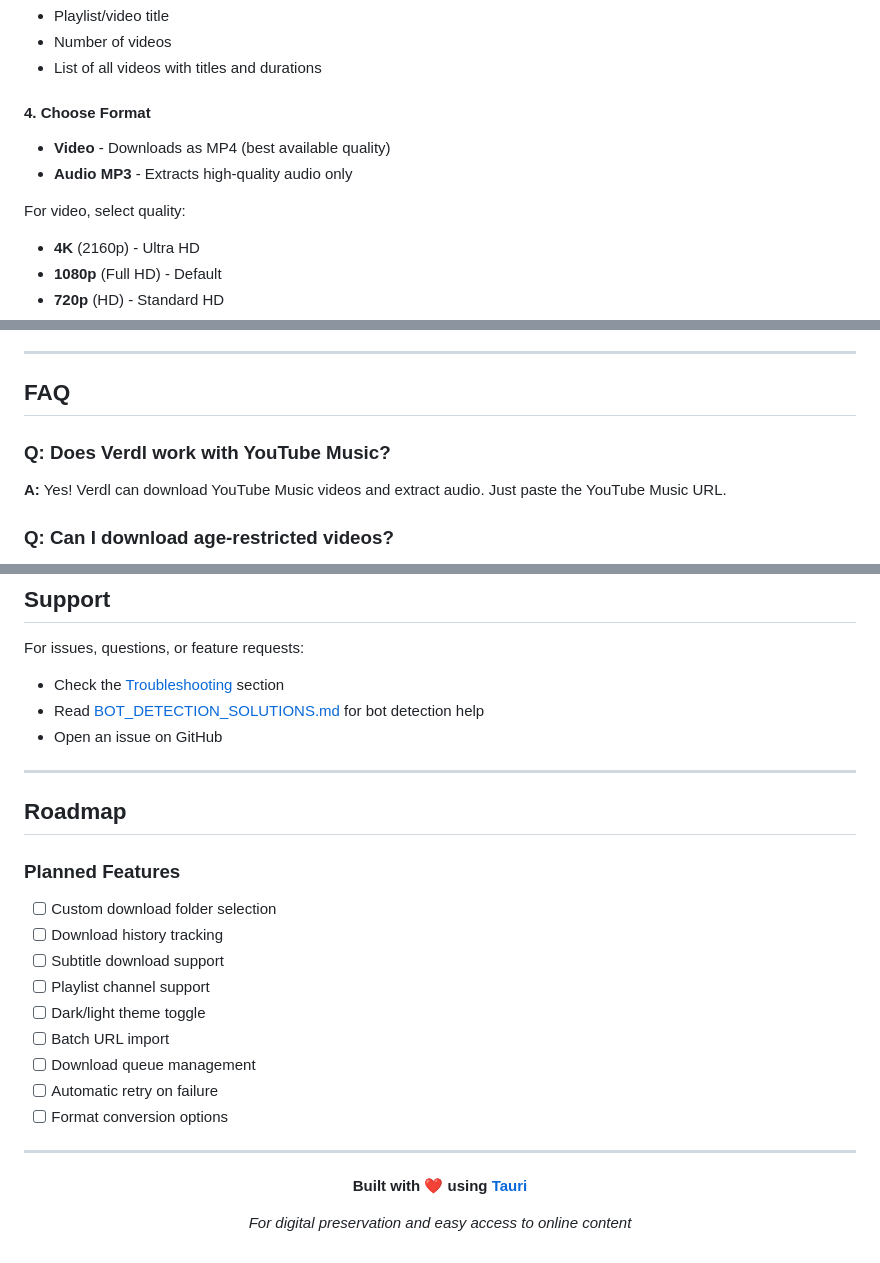
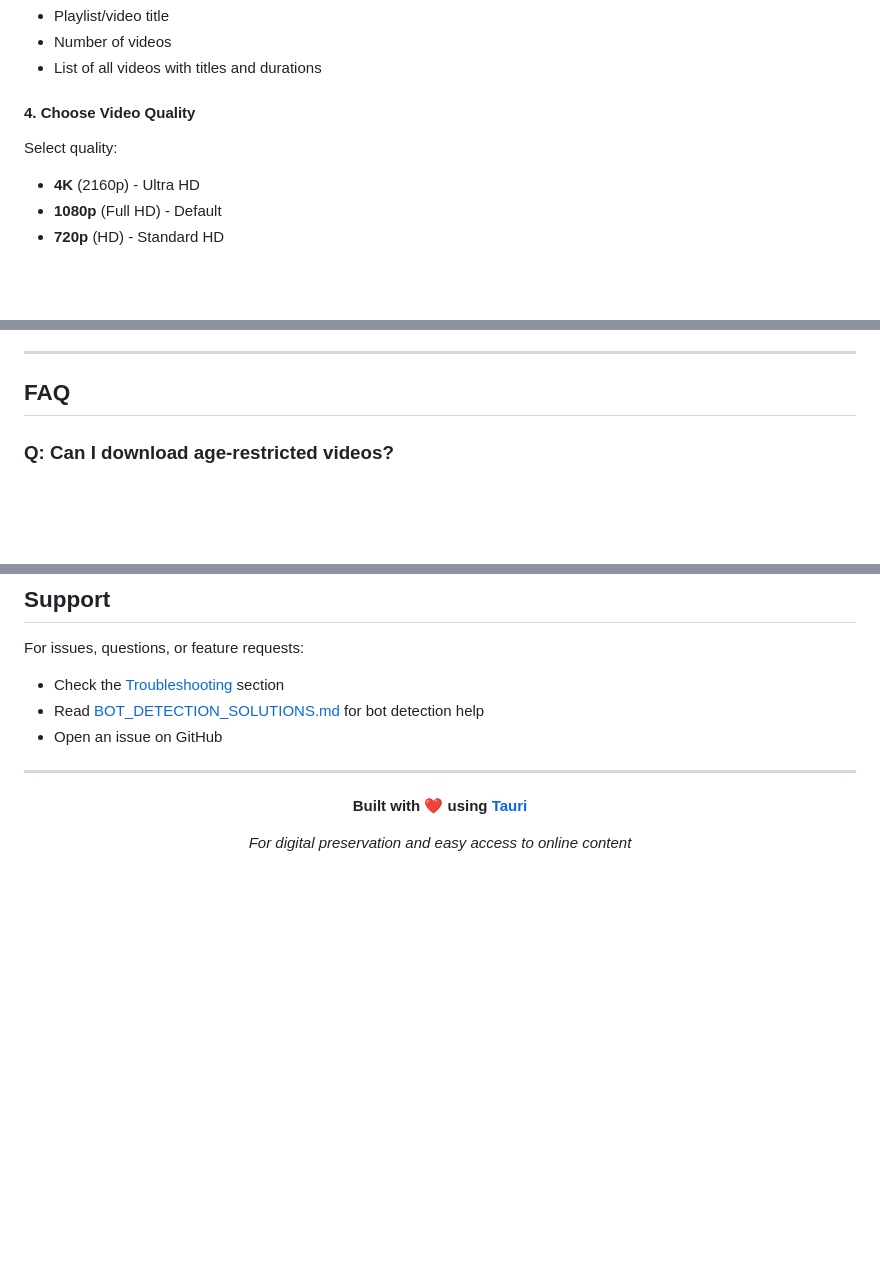
Before and after one commit to be9hop/Verdl, a Markdown page: README.md, 3 parts joined by grey strips. Rendered like a GitHub page; blank space fills up the shorter version.

```diff
--- a/README.md
+++ b/README.md
@@ -218,11 +217,8 @@ After fetching, you'll see:
 - Number of videos
 - List of all videos with titles and durations
 
-#### 4. Choose Format
-- **Video** - Downloads as MP4 (best available quality)
-- **Audio MP3** - Extracts high-quality audio only
-
-For video, select quality:
+#### 4. Choose Video Quality
+Select quality:
 - **4K** (2160p) - Ultra HD
 - **1080p** (Full HD) - Default
 - **720p** (HD) - Standard HD
@@ -248,9 +244,6 @@ Click **Download All** to start. Monitor progress in the sidebar under **Active
 ---
 
 ## FAQ
-
-### Q: Does Verdl work with YouTube Music?
-**A:** Yes! Verdl can download YouTube Music videos and extract audio. Just paste the YouTube Music URL.
 
 ### Q: Can I download age-restricted videos?
 **A:** This depends on yt-dlp's capabilities. You may need to update yt-dlp using the "Update yt-dlp" button if you encounter issues.
@@ -734,21 +726,6 @@ For issues, questions, or feature requests:
 
 ---
 
-## Roadmap
-
-### Planned Features
-- [ ] Custom download folder selection
-- [ ] Download history tracking
-- [ ] Subtitle download support
-- [ ] Playlist channel support
-- [ ] Dark/light theme toggle
-- [ ] Batch URL import
-- [ ] Download queue management
-- [ ] Automatic retry on failure
-- [ ] Format conversion options
-
----
-
 <div align="center">
 
 **Built with ❤️ using [Tauri](https://tauri.app/)**
```
Also changed, not shown: other parts of README.md (+0 -2 lines).
